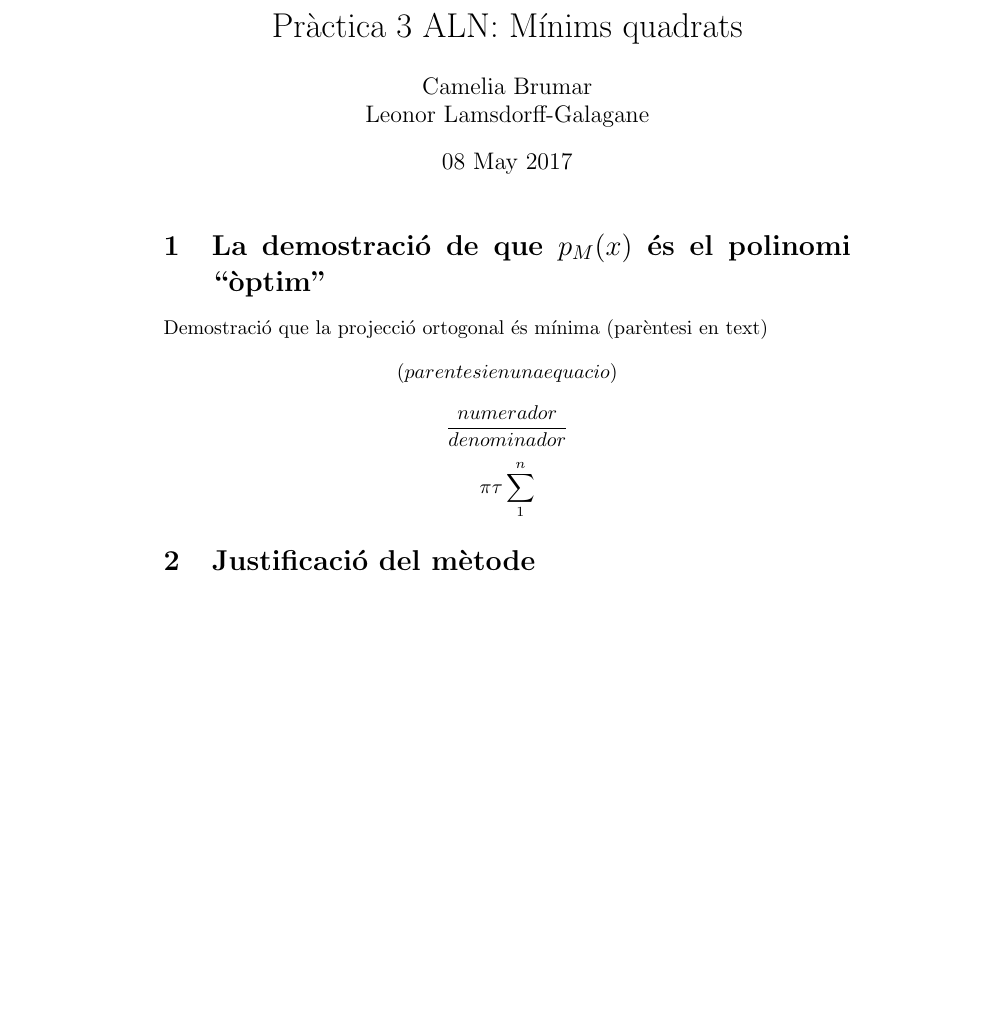
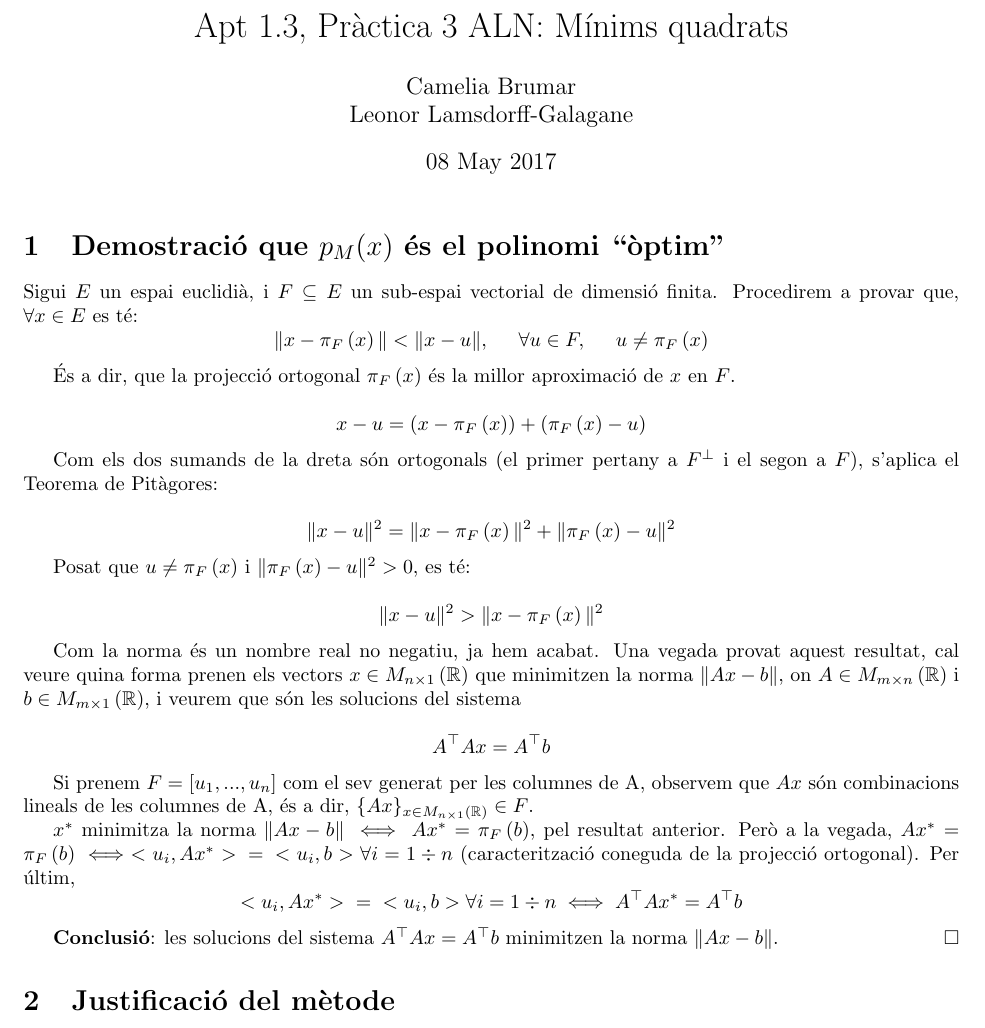
Before and after one commit to CamiBrumi/NumericalLinearAlgebra, a LaTeX document (informe.tex): part of page 1 of 2, cut so that both start at the same text, the shorter picture padded with empty space. Compiled offline with pdfLaTeX.

Commit message:
Afegit a l'informe la demostració                 També he canviat algunes cosetes de format.

```diff
--- a/informe.tex
+++ b/informe.tex
@@ -1,23 +1,47 @@
 \documentclass{article}
 \usepackage[utf8]{inputenc}
 
-\title{Pràctica 3 ALN: Mínims quadrats}
-\author{Camelia Brumar & Leonor Lamsdorff-Galagane}
+\title{Apt 1.3, Pràctica 3 ALN: Mínims quadrats}
+\author{Camelia Brumar \\ Leonor Lamsdorff-Galagane}
 \date{08 May 2017}
 
 \usepackage{natbib}
 \usepackage{graphicx}
+\usepackage{amssymb}
+\usepackage[a4paper, total={6.5in, 10in}]{geometry}
 
 \begin{document}
 
 \maketitle
 
-\section{La demostració de que $p_{M}(x)$ és el polinomi “òptim”}
-Demostració que la projecció ortogonal és mínima (parèntesi en text)
-$$ \left(parentesi en una equacio \right) $$
-$$ \frac{numerador}{denominador} $$
-$$ \pi \tau \sum_1^n$$
+\section{Demostració que $p_{M}(x)$ és el polinomi “òptim”}
 
+Sigui $E$ un espai euclidià, i $F\subseteq E$ un sub-espai vectorial de dimensió finita. Procedirem a provar que, $\forall x \in E$ es té:
+$$ \| x - \pi_F\left(x\right) \| < \| x - u \|, \hspace{0.5cm} \forall u \in F, \hspace{0.5cm} u \ne \pi_F\left(x\right) $$
+
+És a dir, que la projecció ortogonal $\pi_F\left(x\right)$ és la millor aproximació de $x$ en $F$.
+
+$$ x - u = \left( x - \pi_F\left(x\right) \right) + \left( \pi_F\left(x\right) - u \right) $$
+
+Com els dos sumands de la dreta són ortogonals (el primer pertany a $F^\perp$ i el segon a $F$), s'aplica el Teorema de Pitàgores:
+
+$$ \| x - u\|^2 = \| x - \pi_F\left(x\right) \|^2 + \| \pi_F\left(x\right) - u \|^2$$
+
+Posat que $ u \ne \pi_F\left(x\right) $  i  $\| \pi_F\left(x\right) - u \|^2 > 0$, es té:
+
+$$  \| x - u\|^2 > \| x - \pi_F\left(x\right) \|^2  $$
+
+Com la norma és un nombre real no negatiu, ja hem acabat.
+Una vegada provat aquest resultat, cal veure quina forma prenen els vectors $ x \in M_{n\times 1} \left( \mathbb{R} \right) $ que minimitzen la norma $ \| Ax - b \| $, on $A\in M_{m\times n} \left( \mathbb{R} \right) $ i $ b \in M_{m\times 1} \left( \mathbb{R} \right)$, i veurem que són  les solucions del sistema
+
+$$ A^\top A x = A^\top b $$
+
+Si prenem $ F = [u_1, ... , u_n ] $ com el sev generat per les columnes de A, observem que $ Ax $ són combinacions lineals de les columnes de A, és a dir, $\{  Ax \}_{x \in M_{n\times 1} \left( \mathbb{R} \right)}\in F$.
+
+$x^*$  minimitza la norma $ \| Ax - b \| \iff Ax^* = \pi_F\left(b\right)$, pel resultat anterior. Però a la vegada, $ Ax^* = \pi_F\left(b\right) \iff <u_i, Ax^*> \hspace{0.2cm} =  \hspace{0.2cm}<u_i,b> \forall i = 1\div n$ (caracterització coneguda de la projecció ortogonal). Per últim, $$  <u_i, Ax^*> \hspace{0.2cm} =  \hspace{0.2cm}<u_i,b> \forall i = 1\div n \iff A^\top Ax^*= A^\top b $$
+
+
+\textbf{Conclusió}: les solucions del sistema $  A^\top Ax= A^\top b $ minimitzen la norma $ \| Ax - b \|. \hfill \square$
 
 \section{Justificació del mètode}
 A continuació justificarem el mètode utilitzat per trobar les solucions de les equacions normals i l'explicarem breument.
```
Also changed, not shown: informe.tex (6 more changed lines).
